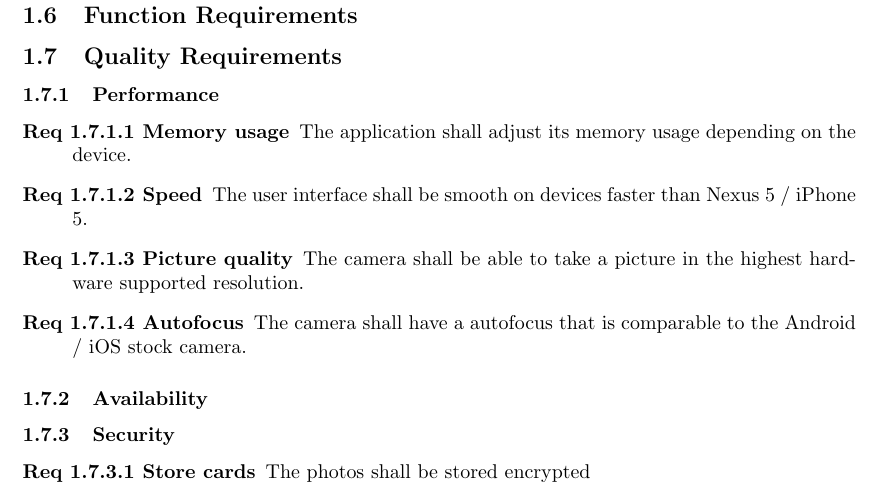
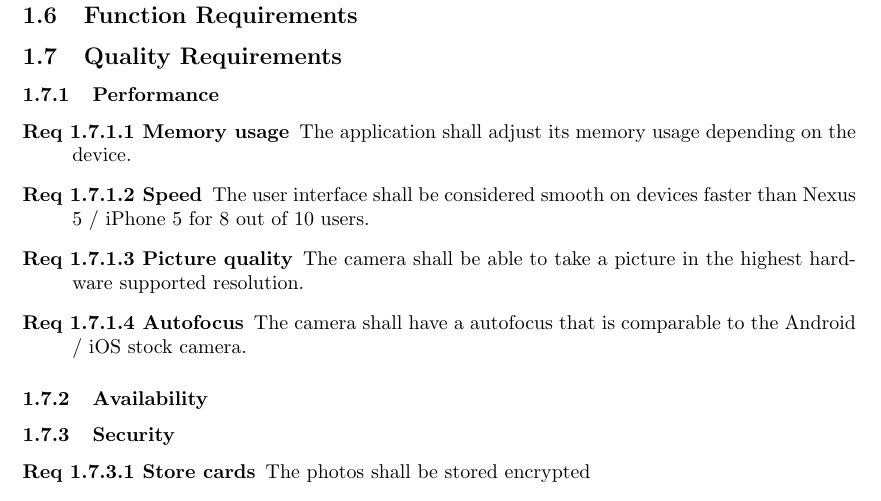
Before and after one commit to Mejvik/ETS170, a LaTeX document (System Requirements/sr.tex, which reads System Requirements/qr.tex): part of page 4 of 4, cut so that both start at the same text. Compiled offline with pdfLaTeX.

Commit message:
edit smooth criteria

```diff
--- a/System Requirements/qr.tex
+++ b/System Requirements/qr.tex
@@ -1,17 +1,17 @@
 %IEEE 830
 \subsubsection{Performance}
 \begin{description}
-	\item[Req 1.7.1.1 Memory usage] The application shall adjust its memory usage depending on the device.
-	\item[Req 1.7.1.2 Speed] The user interface shall be smooth on devices faster than Nexus 5 / iPhone 5.
-	\item[Req 1.7.1.3 Picture quality] The camera shall be able to take a picture in the highest hardware supported resolution.
-	\item[Req 1.7.1.4 Autofocus] The camera shall have a autofocus that is comparable to the Android / iOS stock camera.
+	\item[Req \thesubsubsection.1 Memory usage] The application shall adjust its memory usage depending on the device.
+	\item[Req \thesubsubsection.2 Speed] The user interface shall be considered smooth on devices faster than Nexus 5 / iPhone 5 for 8 out of 10 users.
+	\item[Req \thesubsubsection.3 Picture quality] The camera shall be able to take a picture in the highest hardware supported resolution.
+	\item[Req \thesubsubsection.4 Autofocus] The camera shall have a autofocus that is comparable to the Android / iOS stock camera.
 \end{description}
 \subsubsection{Availability}
 \subsubsection{Security}
 \begin{description}
-	\item[Req 1.7.3.1 Store cards] The photos shall be stored encrypted
+	\item[Req \thesubsubsection.1 Store cards] The photos shall be stored encrypted
 	%om vi kör med backend server
-	\item[Req 1.7.3.2 Sending card] The photos shall be sent encrypted to back-end.
+	\item[Req \thesubsubsection.2 Sending card] The photos shall be sent encrypted to back-end.
 \end{description}
 \subsubsection{Maintainability/Portability}
 \begin{description}
```
Also changed, not shown: System Requirements/qr.tex (4 more changed lines).
